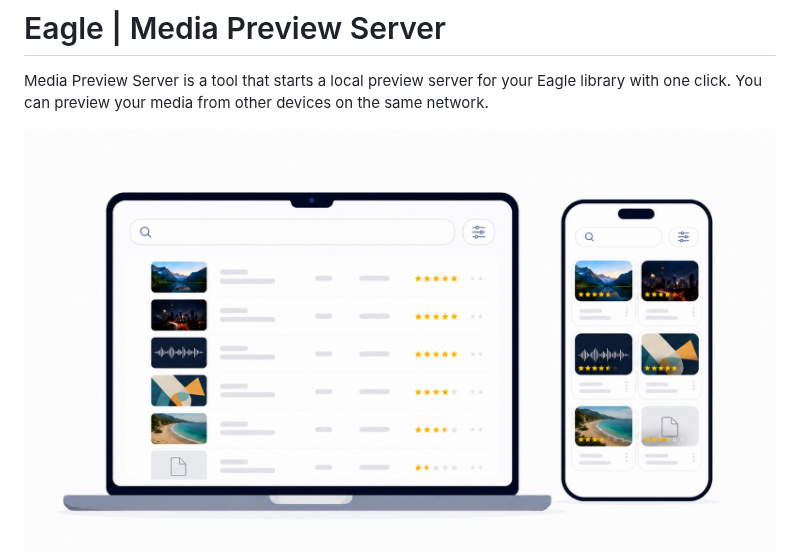
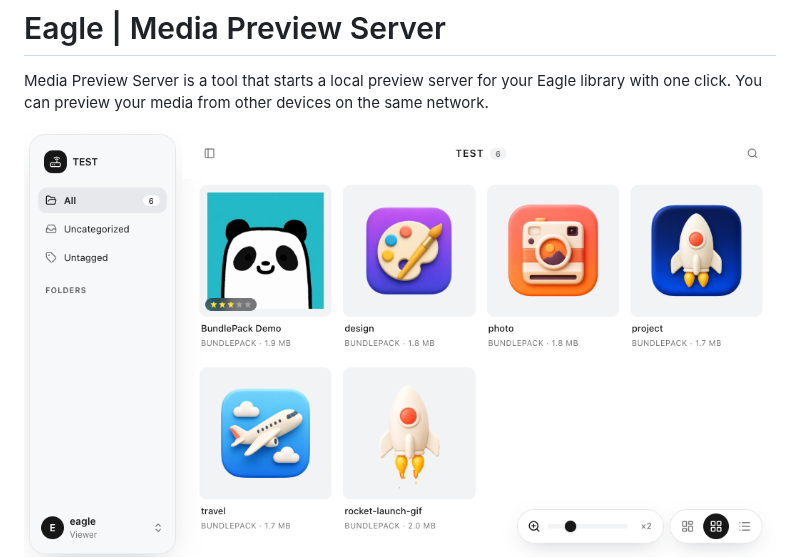
Before and after one commit to tuki0918/eagle-media-preview-server, a Markdown page: README.md, the part around the change. GitHub-like rendering; pictures changed too: docs/concept.png (deleted), docs/screenshot.png (added).

```diff
--- a/README.md
+++ b/README.md
@@ -3,7 +3,7 @@
 Media Preview Server is a tool that starts a local preview server for your Eagle library with one click.
 You can preview your media from other devices on the same network.
 
-![](docs/concept.png)
+![](docs/screenshot.png)
 ![](docs/server_panel.png)
 
 ## Features
```
